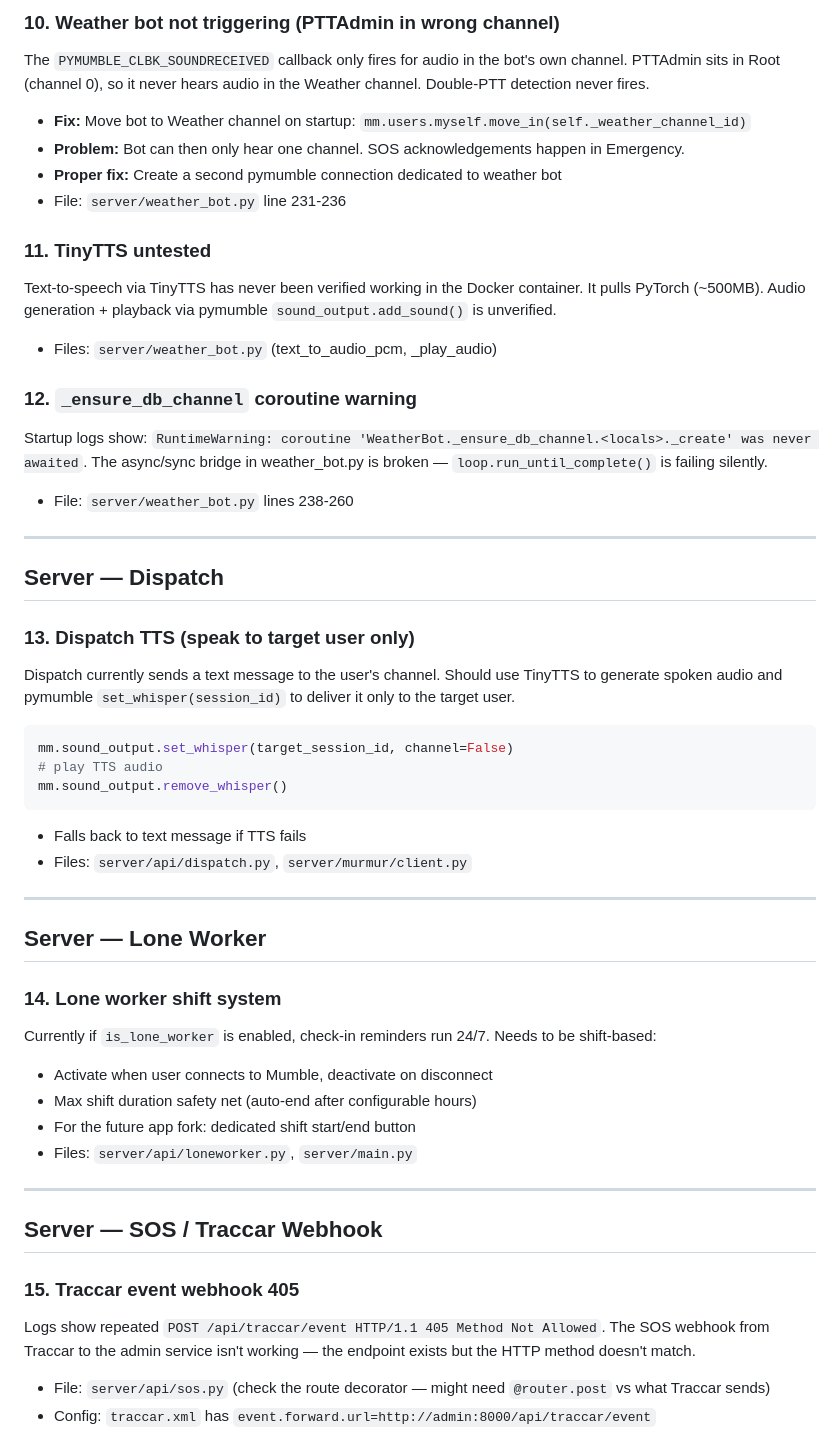
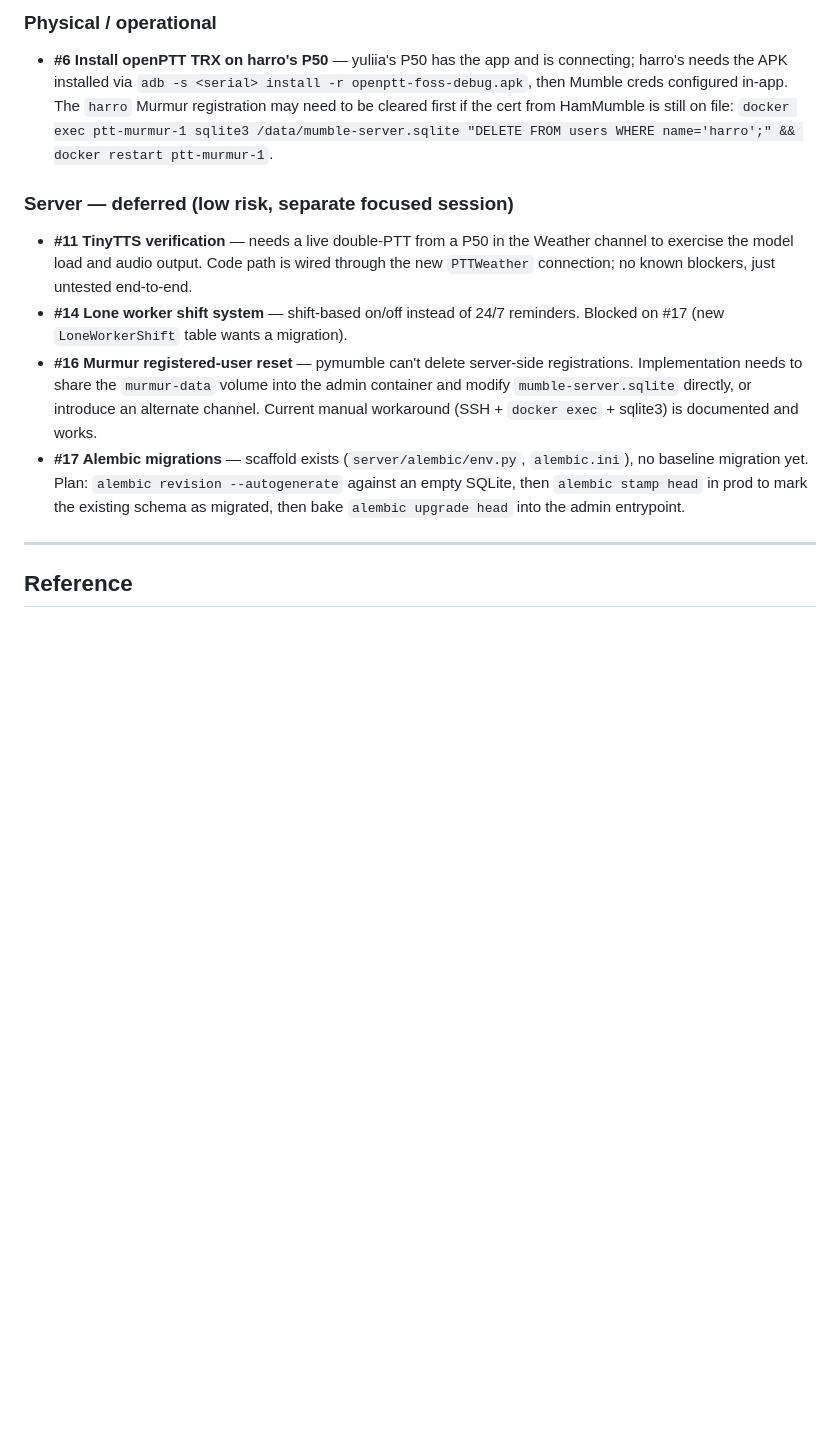
Before and after one commit to harrowiersma/PTT, a Markdown page: docs/open_issues.md, the part around one of its changes. Drawn GitHub-style; blank space fills up the shorter version.

````diff
--- a/docs/open_issues.md
+++ b/docs/open_issues.md
@@ -63,50 +85,32 @@ Devices created via `registerUnknown=true` aren't assigned to the admin Traccar
 
-### 10. Weather bot not triggering (PTTAdmin in wrong channel)
-The `PYMUMBLE_CLBK_SOUNDRECEIVED` callback only fires for audio in the bot's own channel. PTTAdmin sits in Root (channel 0), so it never hears audio in the Weather channel. Double-PTT detection never fires.
-- **Fix:** Move bot to Weather channel on startup: `mm.users.myself.move_in(self._weather_channel_id)`
-- **Problem:** Bot can then only hear one channel. SOS acknowledgements happen in Emergency.
-- **Proper fix:** Create a second pymumble connection dedicated to weather bot
-- File: `server/weather_bot.py` line 231-236
+### Physical / operational
+- **#6 Install openPTT TRX on harro's P50** — yuliia's P50 has the app and
+  is connecting; harro's needs the APK installed via
+  `adb -s <serial> install -r openptt-foss-debug.apk`, then Mumble creds
+  configured in-app. The `harro` Murmur registration may need to be
+  cleared first if the cert from HamMumble is still on file:
+  `docker exec ptt-murmur-1 sqlite3 /data/mumble-server.sqlite "DELETE FROM users WHERE name='harro';" && docker restart ptt-murmur-1`.
 
-### 11. TinyTTS untested
-Text-to-speech via TinyTTS has never been verified working in the Docker container. It pulls PyTorch (~500MB). Audio generation + playback via pymumble `sound_output.add_sound()` is unverified.
-- Files: `server/weather_bot.py` (text_to_audio_pcm, _play_audio)
-
-### 12. `_ensure_db_channel` coroutine warning
-Startup logs show: `RuntimeWarning: coroutine 'WeatherBot._ensure_db_channel.<locals>._create' was never awaited`. The async/sync bridge in weather_bot.py is broken — `loop.run_until_complete()` is failing silently.
-- File: `server/weather_bot.py` lines 238-260
+### Server — deferred (low risk, separate focused session)
+- **#11 TinyTTS verification** — needs a live double-PTT from a P50 in the
+  Weather channel to exercise the model load and audio output. Code path
+  is wired through the new `PTTWeather` connection; no known blockers,
+  just untested end-to-end.
+- **#14 Lone worker shift system** — shift-based on/off instead of 24/7
+  reminders. Blocked on #17 (new `LoneWorkerShift` table wants a
+  migration).
+- **#16 Murmur registered-user reset** — pymumble can't delete server-side
+  registrations. Implementation needs to share the `murmur-data` volume
+  into the admin container and modify `mumble-server.sqlite` directly, or
+  introduce an alternate channel. Current manual workaround (SSH +
+  `docker exec` + sqlite3) is documented and works.
+- **#17 Alembic migrations** — scaffold exists (`server/alembic/env.py`,
+  `alembic.ini`), no baseline migration yet. Plan: `alembic revision
+  --autogenerate` against an empty SQLite, then `alembic stamp head` in
+  prod to mark the existing schema as migrated, then bake `alembic
+  upgrade head` into the admin entrypoint.
 
 ---
 
-## Server — Dispatch
+## Reference
 
-### 13. Dispatch TTS (speak to target user only)
-Dispatch currently sends a text message to the user's channel. Should use TinyTTS to generate spoken audio and pymumble `set_whisper(session_id)` to deliver it only to the target user.
-```python
-mm.sound_output.set_whisper(target_session_id, channel=False)
-# play TTS audio
-mm.sound_output.remove_whisper()
-```
-- Falls back to text message if TTS fails
-- Files: `server/api/dispatch.py`, `server/murmur/client.py`
-
----
-
-## Server — Lone Worker
-
-### 14. Lone worker shift system
-Currently if `is_lone_worker` is enabled, check-in reminders run 24/7. Needs to be shift-based:
-- Activate when user connects to Mumble, deactivate on disconnect
-- Max shift duration safety net (auto-end after configurable hours)
-- For the future app fork: dedicated shift start/end button
-- Files: `server/api/loneworker.py`, `server/main.py`
-
----
-
-## Server — SOS / Traccar Webhook
-
-### 15. Traccar event webhook 405
-Logs show repeated `POST /api/traccar/event HTTP/1.1 405 Method Not Allowed`. The SOS webhook from Traccar to the admin service isn't working — the endpoint exists but the HTTP method doesn't match.
-- File: `server/api/sos.py` (check the route decorator — might need `@router.post` vs what Traccar sends)
-- Config: `traccar.xml` has `event.forward.url=http://admin:8000/api/traccar/event`
-
````
Also changed, not shown: other parts of docs/open_issues.md (+75 -89 lines).
